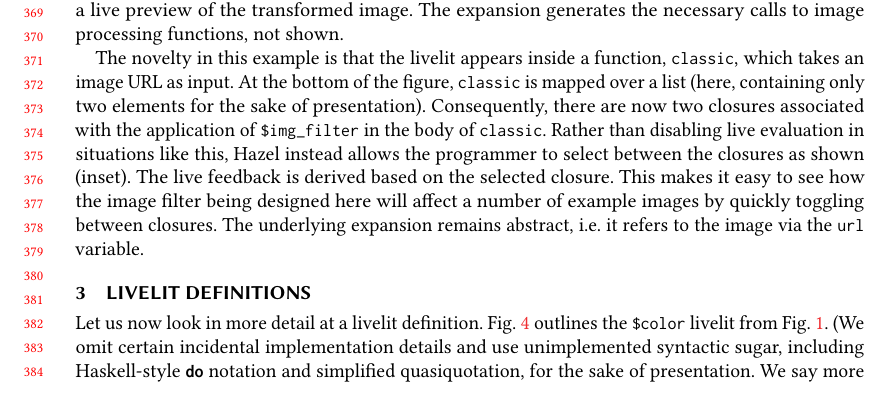
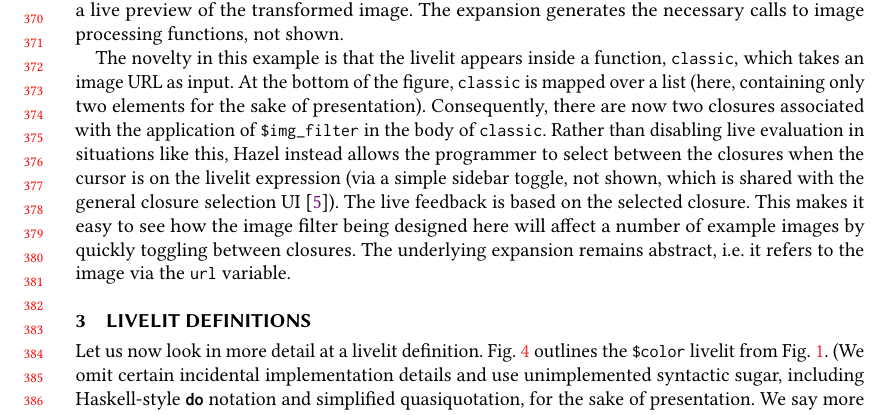
Before and after one commit to hazelgrove/livelits-paper, a LaTeX paper (livelits-paper.tex, which reads case-studies.tex): part of page 8 of 21, cut so that both start at the same text, the shorter picture padded with empty space. Compiled offline with pdfLaTeX.

Commit message:
final case studies text

```diff
--- a/case-studies.tex
+++ b/case-studies.tex
@@ -249,8 +249,10 @@ of the figure, \li{classic} is mapped over a list (here, containing only
 two elements for the sake of presentation). Consequently, there are now
 two closures associated with the application of \li{\$img_filter} in the
 body of \li{classic}. Rather than disabling live evaluation in situations like
-this, Hazel instead allows the programmer to select between the closures
-as shown (inset). The live feedback is derived based on the selected closure.
+this, Hazel instead allows the programmer to select between the closures when
+the cursor is on the livelit expression (via a simple sidebar toggle, not shown, which is shared
+with the general closure selection UI \cite{HazelnutLive}).
+The live feedback is based on the selected closure.
 This makes it easy to see how the image filter being designed here will affect a
 number of example images by quickly toggling between closures. The underlying expansion remains abstract, i.e. it refers to the image via the \li{url} variable.
 
```
